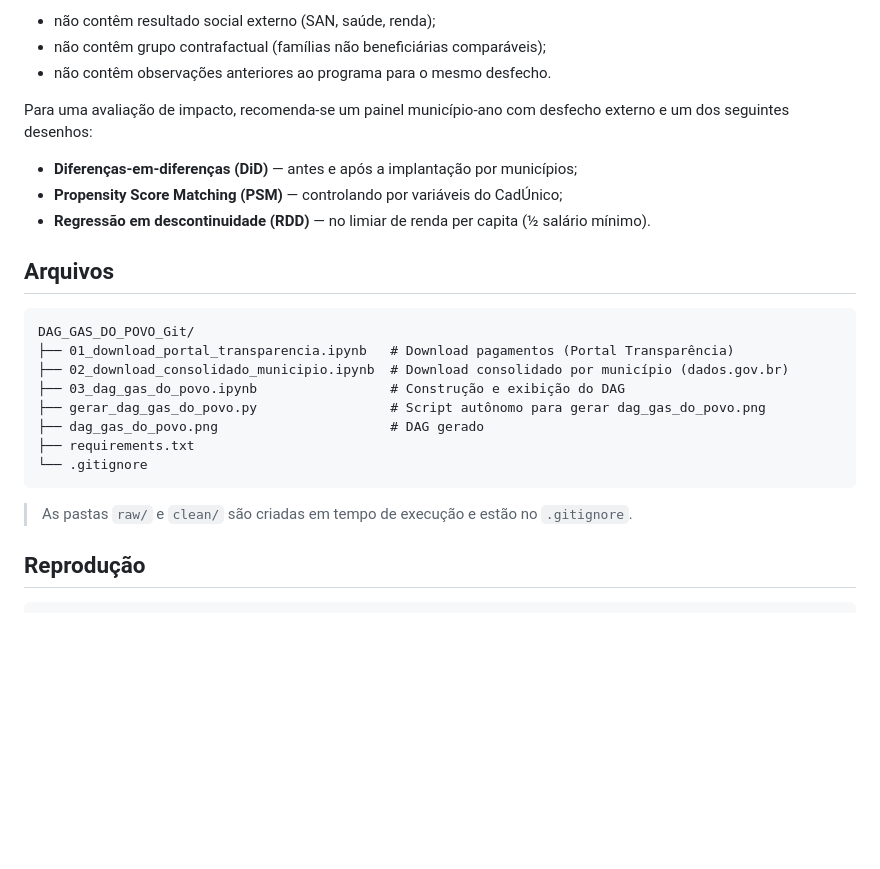
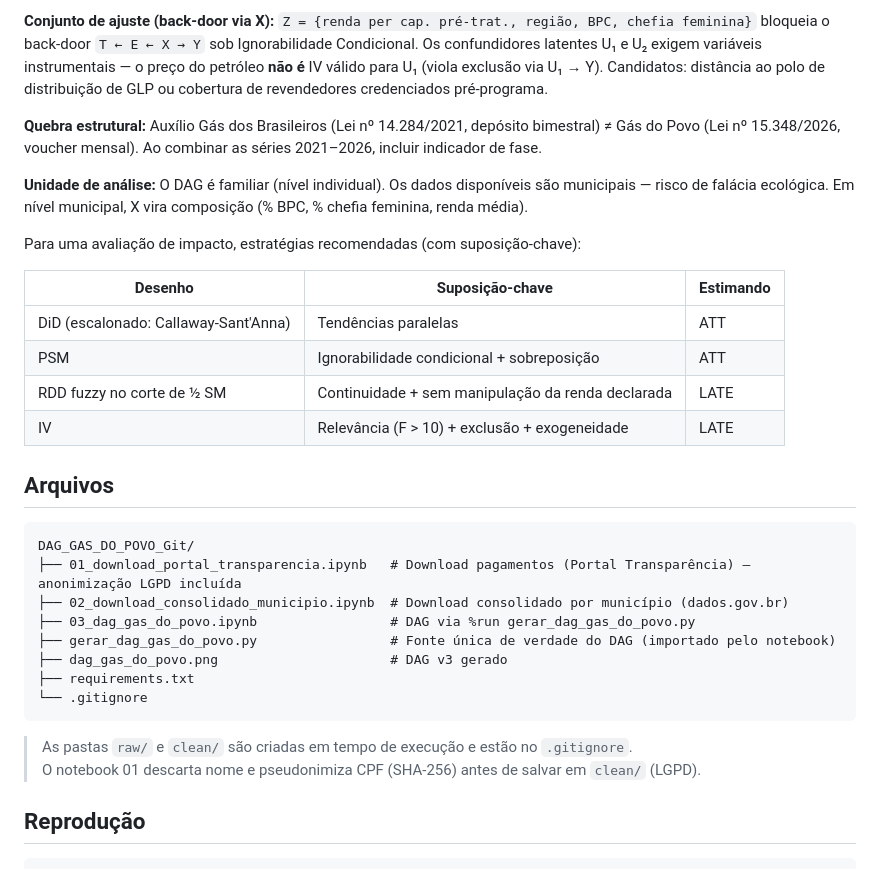
Before and after one commit to xnetto2/DAG_GAS_DO_POVO_Git, a Markdown page: README.md, the part around one of its changes. Rendered like a GitHub page; blank space fills up the shorter version.

````diff
--- a/README.md
+++ b/README.md
@@ -38,28 +46,34 @@ As bases disponíveis (pagamentos por voucher e consolidado por município) perm
 
-- não contêm resultado social externo (SAN, saúde, renda);
-- não contêm grupo contrafactual (famílias não beneficiárias comparáveis);
-- não contêm observações anteriores ao programa para o mesmo desfecho.
+**Conjunto de ajuste (back-door via X):** `Z = {renda per cap. pré-trat., região, BPC, chefia feminina}` bloqueia o back-door `T ← E ← X → Y` sob Ignorabilidade Condicional. Os confundidores latentes U₁ e U₂ exigem variáveis instrumentais — o preço do petróleo **não é** IV válido para U₁ (viola exclusão via U₁ → Y). Candidatos: distância ao polo de distribuição de GLP ou cobertura de revendedores credenciados pré-programa.
 
-Para uma avaliação de impacto, recomenda-se um painel município-ano com desfecho externo e um dos seguintes desenhos:
+**Quebra estrutural:** Auxílio Gás dos Brasileiros (Lei nº 14.284/2021, depósito bimestral) ≠ Gás do Povo (Lei nº 15.348/2026, voucher mensal). Ao combinar as séries 2021–2026, incluir indicador de fase.
 
-- **Diferenças-em-diferenças (DiD)** — antes e após a implantação por municípios;
-- **Propensity Score Matching (PSM)** — controlando por variáveis do CadÚnico;
-- **Regressão em descontinuidade (RDD)** — no limiar de renda per capita (½ salário mínimo).
+**Unidade de análise:** O DAG é familiar (nível individual). Os dados disponíveis são municipais — risco de falácia ecológica. Em nível municipal, X vira composição (% BPC, % chefia feminina, renda média).
+
+Para uma avaliação de impacto, estratégias recomendadas (com suposição-chave):
+
+| Desenho | Suposição-chave | Estimando |
+|---------|-----------------|-----------|
+| DiD (escalonado: Callaway-Sant'Anna) | Tendências paralelas | ATT |
+| PSM | Ignorabilidade condicional + sobreposição | ATT |
+| RDD fuzzy no corte de ½ SM | Continuidade + sem manipulação da renda declarada | LATE |
+| IV | Relevância (F > 10) + exclusão + exogeneidade | LATE |
 
 ## Arquivos
 
 ```
 DAG_GAS_DO_POVO_Git/
-├── 01_download_portal_transparencia.ipynb   # Download pagamentos (Portal Transparência)
+├── 01_download_portal_transparencia.ipynb   # Download pagamentos (Portal Transparência) — anonimização LGPD incluída
 ├── 02_download_consolidado_municipio.ipynb  # Download consolidado por município (dados.gov.br)
-├── 03_dag_gas_do_povo.ipynb                 # Construção e exibição do DAG
-├── gerar_dag_gas_do_povo.py                 # Script autônomo para gerar dag_gas_do_povo.png
-├── dag_gas_do_povo.png                      # DAG gerado
+├── 03_dag_gas_do_povo.ipynb                 # DAG via %run gerar_dag_gas_do_povo.py
+├── gerar_dag_gas_do_povo.py                 # Fonte única de verdade do DAG (importado pelo notebook)
+├── dag_gas_do_povo.png                      # DAG v3 gerado
 ├── requirements.txt
 └── .gitignore
 ```
 
 > As pastas `raw/` e `clean/` são criadas em tempo de execução e estão no `.gitignore`.
+> O notebook 01 descarta nome e pseudonimiza CPF (SHA-256) antes de salvar em `clean/` (LGPD).
 
 ## Reprodução
 
````
Also changed, not shown: other parts of README.md (+26 -18 lines), dag_gas_do_povo.png, 3 other files.
